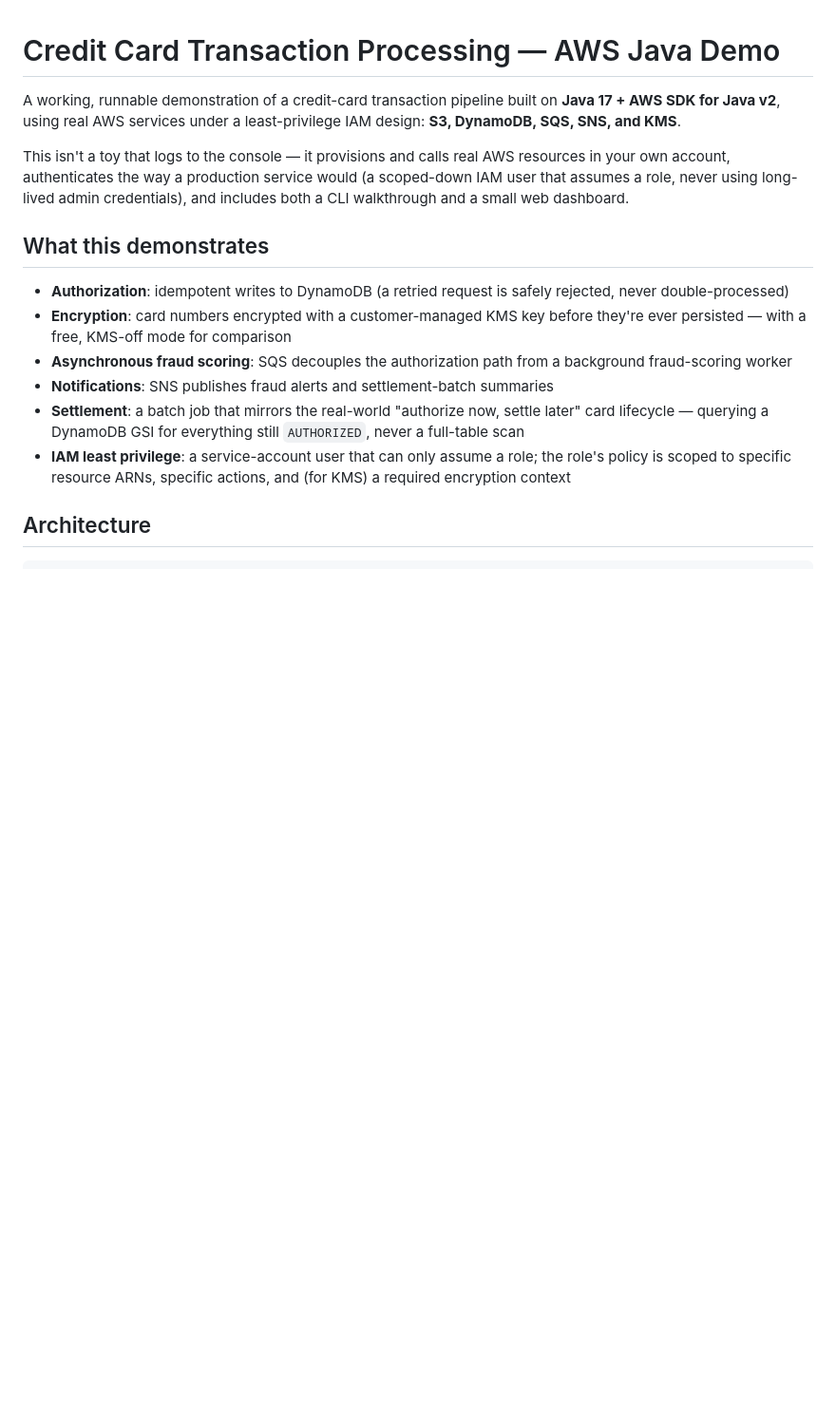
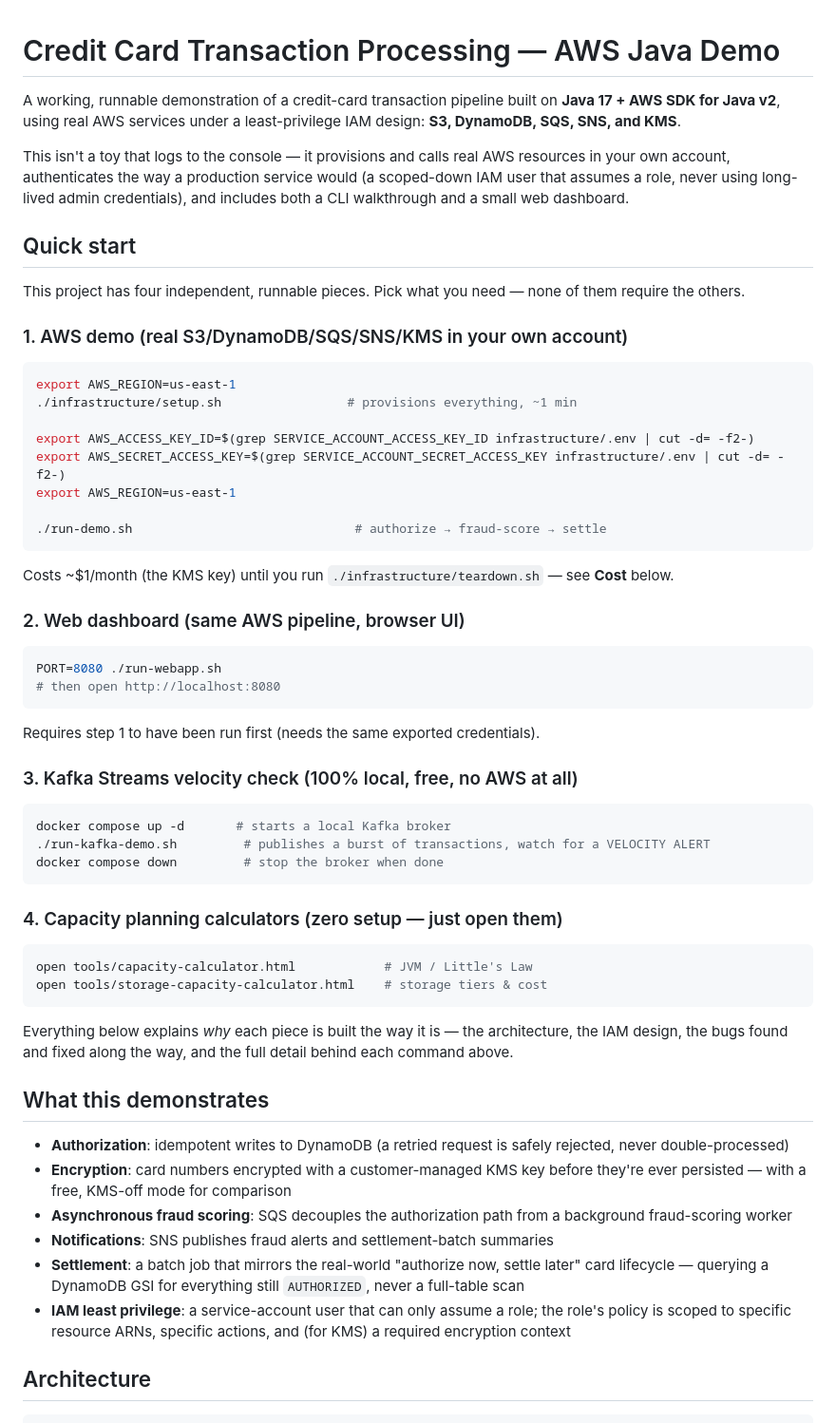
Before and after one commit to lbenzzine-ai/credit-card-transactions-aws-demo, a Markdown page: README.md, the part around the change. Shown at 95% size. Drawn GitHub-style; blank space fills up the shorter version.

Commit message:
Add a Quick Start section to the README

````diff
--- a/README.md
+++ b/README.md
@@ -9,6 +9,52 @@ AWS resources in your own account, authenticates the way a production
 service would (a scoped-down IAM user that assumes a role, never using
 long-lived admin credentials), and includes both a CLI walkthrough and a
 small web dashboard.
+
+## Quick start
+
+This project has four independent, runnable pieces. Pick what you need —
+none of them require the others.
+
+### 1. AWS demo (real S3/DynamoDB/SQS/SNS/KMS in your own account)
+
+```bash
+export AWS_REGION=us-east-1
+./infrastructure/setup.sh                 # provisions everything, ~1 min
+
+export AWS_ACCESS_KEY_ID=$(grep SERVICE_ACCOUNT_ACCESS_KEY_ID infrastructure/.env | cut -d= -f2-)
+export AWS_SECRET_ACCESS_KEY=$(grep SERVICE_ACCOUNT_SECRET_ACCESS_KEY infrastructure/.env | cut -d= -f2-)
+export AWS_REGION=us-east-1
+
+./run-demo.sh                              # authorize → fraud-score → settle
+```
+Costs ~$1/month (the KMS key) until you run `./infrastructure/teardown.sh` — see **Cost** below.
+
+### 2. Web dashboard (same AWS pipeline, browser UI)
+
+```bash
+PORT=8080 ./run-webapp.sh
+# then open http://localhost:8080
+```
+Requires step 1 to have been run first (needs the same exported credentials).
+
+### 3. Kafka Streams velocity check (100% local, free, no AWS at all)
+
+```bash
+docker compose up -d       # starts a local Kafka broker
+./run-kafka-demo.sh         # publishes a burst of transactions, watch for a VELOCITY ALERT
+docker compose down         # stop the broker when done
+```
+
+### 4. Capacity planning calculators (zero setup — just open them)
+
+```bash
+open tools/capacity-calculator.html            # JVM / Little's Law
+open tools/storage-capacity-calculator.html    # storage tiers & cost
+```
+
+Everything below explains *why* each piece is built the way it is — the
+architecture, the IAM design, the bugs found and fixed along the way, and
+the full detail behind each command above.
 
 ## What this demonstrates
 
````
